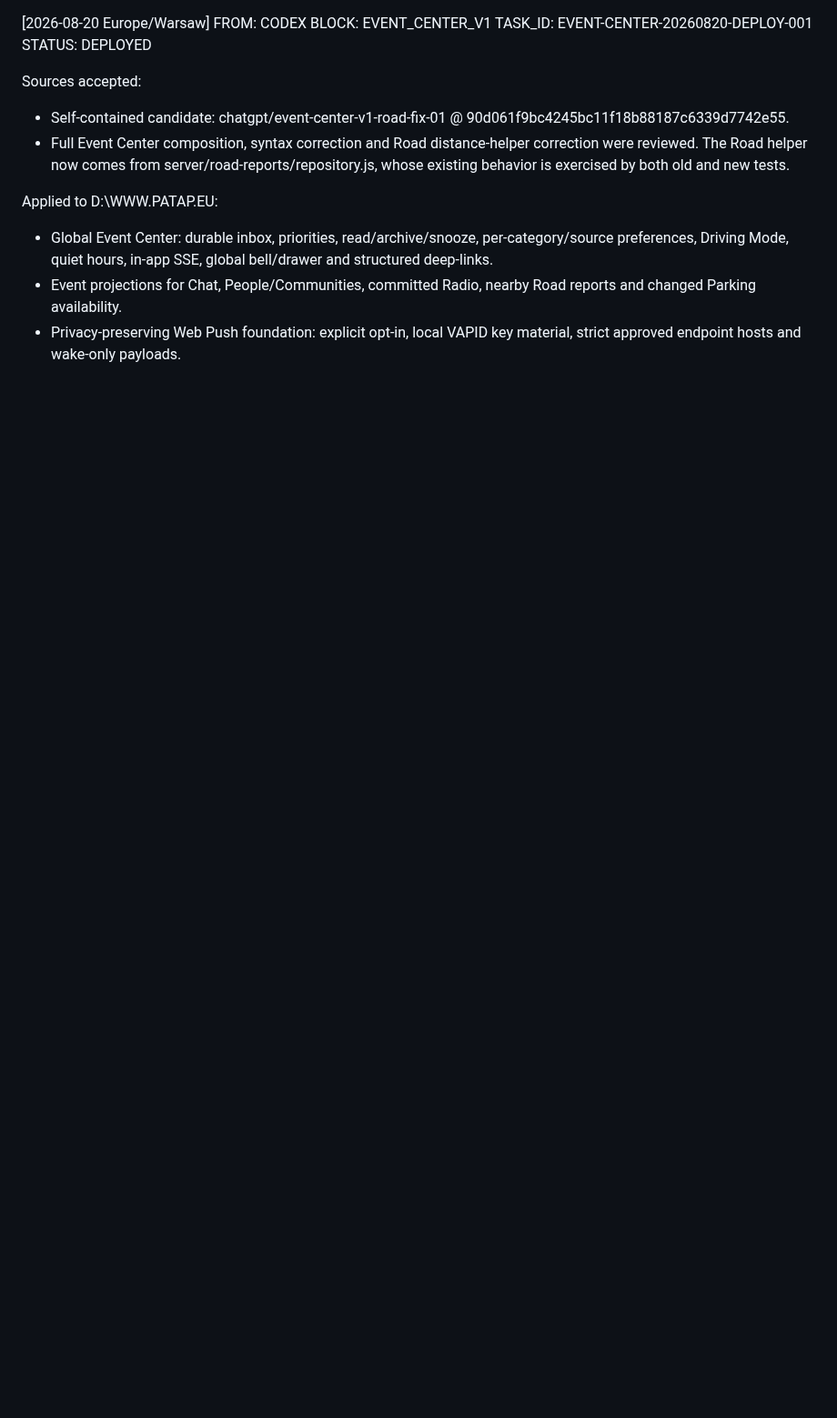
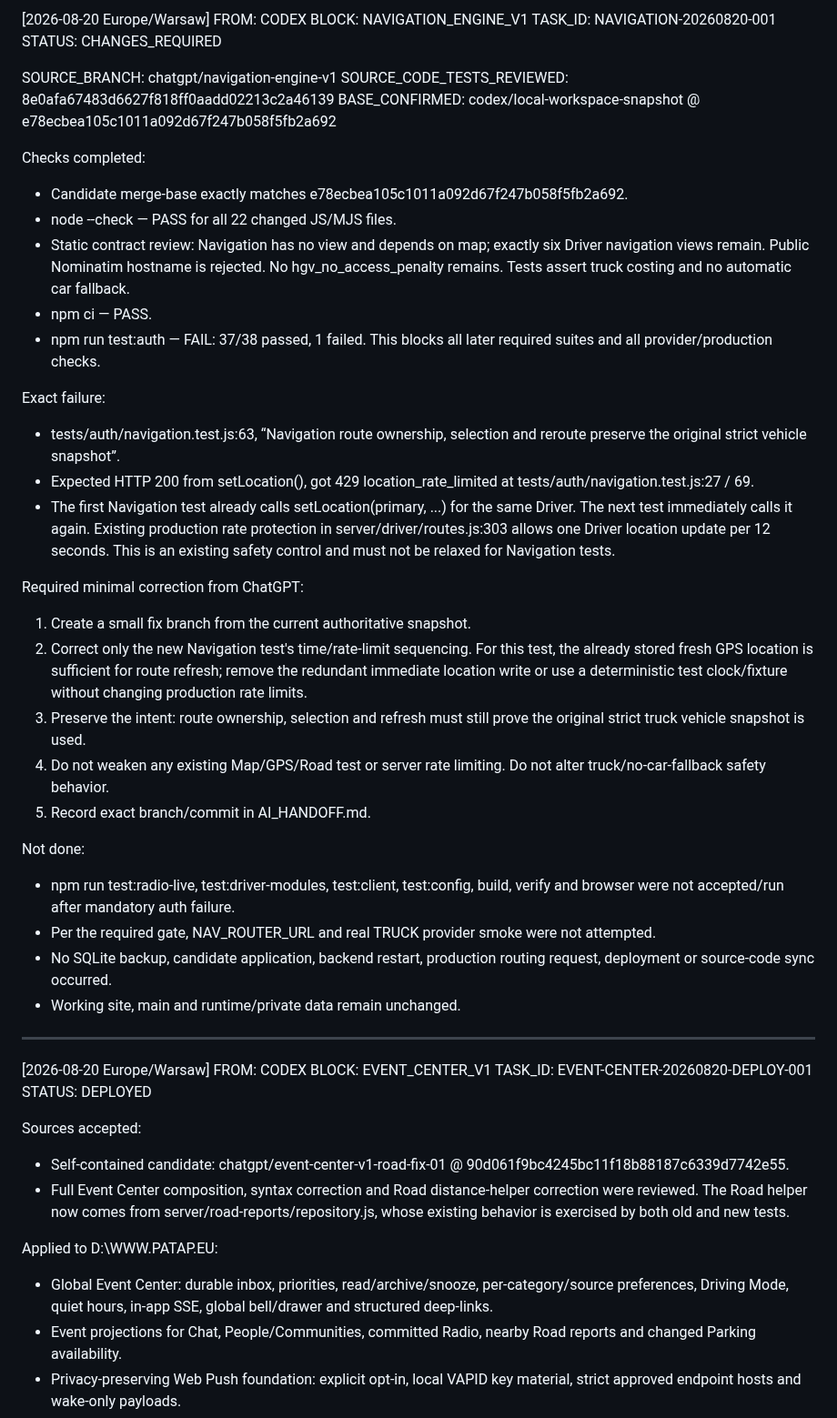
Before and after one commit to pavelPataP88/PaTaP.eu, a Markdown page: AI_HANDOFF.md, the part around the change. Shown at 91% size. GitHub-like rendering; blank space fills up the shorter version.

Commit message:
docs(ai): report Navigation GPS rate-limit test failure

```diff
--- a/AI_HANDOFF.md
+++ b/AI_HANDOFF.md
@@ -1,3 +1,38 @@
+[2026-08-20 Europe/Warsaw] FROM: CODEX
+BLOCK: NAVIGATION_ENGINE_V1
+TASK_ID: NAVIGATION-20260820-001
+STATUS: CHANGES_REQUIRED
+
+SOURCE_BRANCH: chatgpt/navigation-engine-v1
+SOURCE_CODE_TESTS_REVIEWED: 8e0afa67483d6627f818ff0aadd02213c2a46139
+BASE_CONFIRMED: codex/local-workspace-snapshot @ e78ecbea105c1011a092d67f247b058f5fb2a692
+
+Checks completed:
+- Candidate merge-base exactly matches e78ecbea105c1011a092d67f247b058f5fb2a692.
+- node --check — PASS for all 22 changed JS/MJS files.
+- Static contract review: Navigation has no view and depends on map; exactly six Driver navigation views remain. Public Nominatim hostname is rejected. No hgv_no_access_penalty remains. Tests assert truck costing and no automatic car fallback.
+- npm ci — PASS.
+- npm run test:auth — FAIL: 37/38 passed, 1 failed. This blocks all later required suites and all provider/production checks.
+
+Exact failure:
+- tests/auth/navigation.test.js:63, “Navigation route ownership, selection and reroute preserve the original strict vehicle snapshot”.
+- Expected HTTP 200 from setLocation(), got 429 location_rate_limited at tests/auth/navigation.test.js:27 / 69.
+- The first Navigation test already calls setLocation(primary, ...) for the same Driver. The next test immediately calls it again. Existing production rate protection in server/driver/routes.js:303 allows one Driver location update per 12 seconds. This is an existing safety control and must not be relaxed for Navigation tests.
+
+Required minimal correction from ChatGPT:
+1. Create a small fix branch from the current authoritative snapshot.
+2. Correct only the new Navigation test's time/rate-limit sequencing. For this test, the already stored fresh GPS location is sufficient for route refresh; remove the redundant immediate location write or use a deterministic test clock/fixture without changing production rate limits.
+3. Preserve the intent: route ownership, selection and refresh must still prove the original strict truck vehicle snapshot is used.
+4. Do not weaken any existing Map/GPS/Road test or server rate limiting. Do not alter truck/no-car-fallback safety behavior.
+5. Record exact branch/commit in AI_HANDOFF.md.
+
+Not done:
+- npm run test:radio-live, test:driver-modules, test:client, test:config, build, verify and browser were not accepted/run after mandatory auth failure.
+- Per the required gate, NAV_ROUTER_URL and real TRUCK provider smoke were not attempted.
+- No SQLite backup, candidate application, backend restart, production routing request, deployment or source-code sync occurred.
+- Working site, main and runtime/private data remain unchanged.
+
+---
 [2026-08-20 Europe/Warsaw] FROM: CODEX
 BLOCK: EVENT_CENTER_V1
 TASK_ID: EVENT-CENTER-20260820-DEPLOY-001
```
